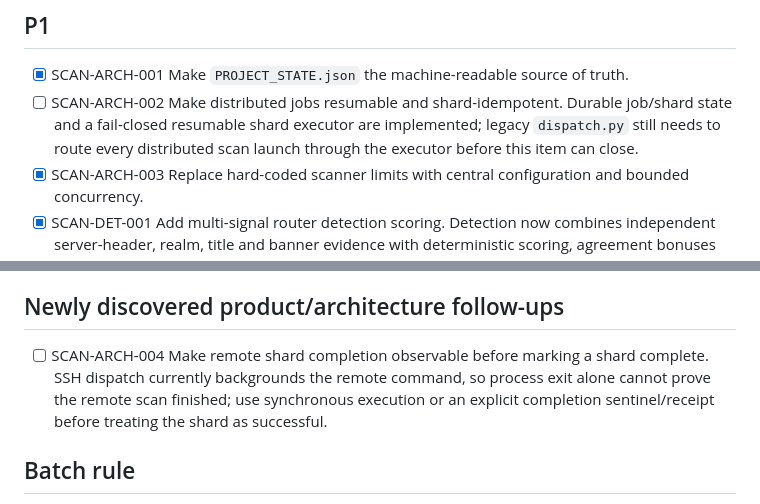
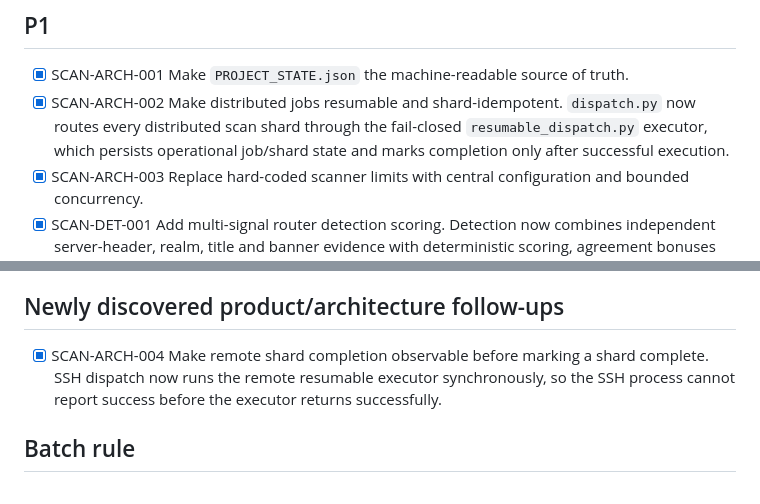
Before and after one commit to JoTalbot/scan, a Markdown page: docs/BACKLOG.md, 2 parts joined by grey strips. Drawn GitHub-style.

Commit message:
docs: close resumable dispatch integration backlog items

```diff
--- a/docs/BACKLOG.md
+++ b/docs/BACKLOG.md
@@ -12,7 +12,7 @@ This backlog is the canonical implementation order for the current hardening cyc
 ## P1
 
 - [x] SCAN-ARCH-001 Make `PROJECT_STATE.json` the machine-readable source of truth.
-- [ ] SCAN-ARCH-002 Make distributed jobs resumable and shard-idempotent. Durable job/shard state and a fail-closed resumable shard executor are implemented; legacy `dispatch.py` still needs to route every distributed scan launch through the executor before this item can close.
+- [x] SCAN-ARCH-002 Make distributed jobs resumable and shard-idempotent. `dispatch.py` now routes every distributed scan shard through the fail-closed `resumable_dispatch.py` executor, which persists operational job/shard state and marks completion only after successful execution.
 - [x] SCAN-ARCH-003 Replace hard-coded scanner limits with central configuration and bounded concurrency.
 - [x] SCAN-DET-001 Add multi-signal router detection scoring. Detection now combines independent server-header, realm, title and banner evidence with deterministic scoring, agreement bonuses and trap suppression.
 - [x] SCAN-DET-002 Expand router detection regression coverage. Added a detection matrix covering strong signals, cross-field agreement, generic servers, traps, model extraction and determinism.
@@ -37,7 +37,7 @@ This backlog is the canonical implementation order for the current hardening cyc
 
 ## Newly discovered product/architecture follow-ups
 
-- [ ] SCAN-ARCH-004 Make remote shard completion observable before marking a shard complete. SSH dispatch currently backgrounds the remote command, so process exit alone cannot prove the remote scan finished; use synchronous execution or an explicit completion sentinel/receipt before treating the shard as successful.
+- [x] SCAN-ARCH-004 Make remote shard completion observable before marking a shard complete. SSH dispatch now runs the remote resumable executor synchronously, so the SSH process cannot report success before the executor returns successfully.
 
 ## Batch rule
 
```
